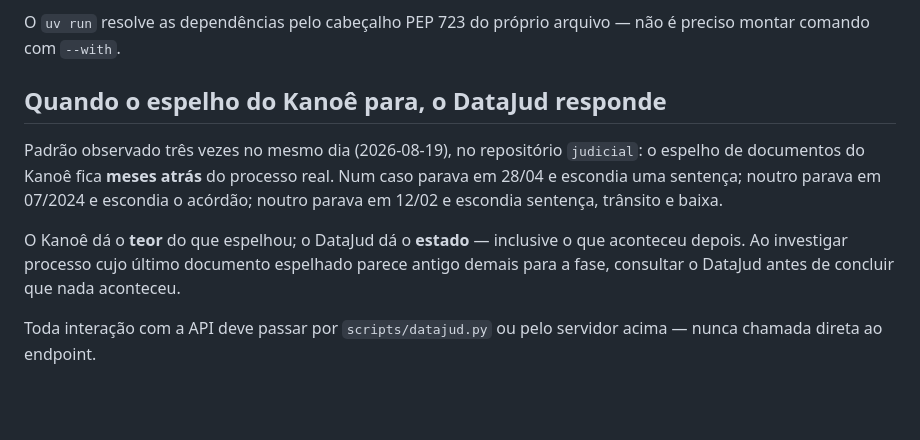
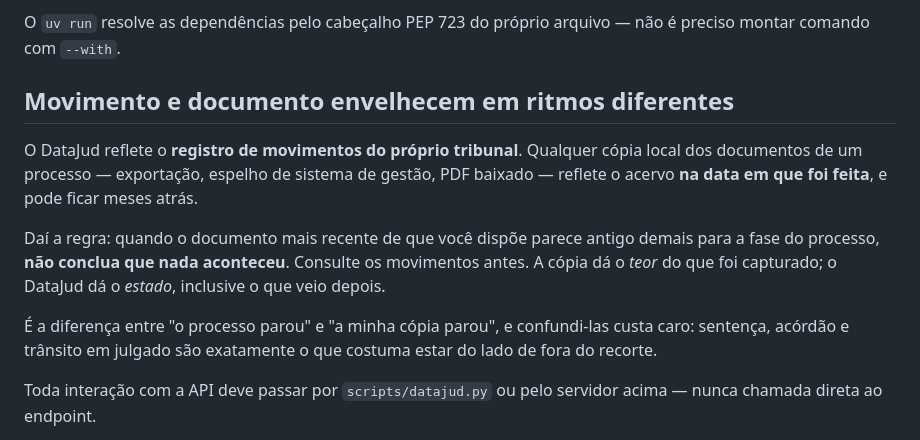
Before and after one commit to franklinbaldo/skills, a Markdown page: datajud/SKILL.md, the part around the change. GitHub-like rendering; blank space fills up the shorter version.

Commit message:
docs(datajud): a observação sobre cópias defasadas vale sem citar sistema interno
A seção nomeava o Kanoê, um sistema de gestão interno de órgão público, e um
repositório privado. A skill serve qualquer processo brasileiro; acoplá-la a um
sistema específico é fácil de fazer sem perceber e caro de desfazer.

O fato generalizável é outro: registro de movimentos e cópia local de documentos
envelhecem em ritmos diferentes, e a cópia é a que fica para trás. Sentença,
acórdão e trânsito em julgado são justamente o que costuma cair fora do recorte.

```diff
--- a/datajud/SKILL.md
+++ b/datajud/SKILL.md
@@ -75,18 +75,21 @@ a cada revisão das Tabelas Processuais Unificadas; a de ruído é curta e está
 O `uv run` resolve as dependências pelo cabeçalho PEP 723 do próprio arquivo —
 não é preciso montar comando com `--with`.
 
-## Quando o espelho do Kanoê para, o DataJud responde
+## Movimento e documento envelhecem em ritmos diferentes
 
-Padrão observado três vezes no mesmo dia (2026-08-19), no repositório
-`judicial`: o espelho de documentos do Kanoê fica **meses atrás** do processo
-real. Num caso parava em 28/04 e escondia uma sentença; noutro parava em
-07/2024 e escondia o acórdão; noutro parava em 12/02 e escondia sentença,
-trânsito e baixa.
+O DataJud reflete o **registro de movimentos do próprio tribunal**. Qualquer
+cópia local dos documentos de um processo — exportação, espelho de sistema de
+gestão, PDF baixado — reflete o acervo **na data em que foi feita**, e pode
+ficar meses atrás.
 
-O Kanoê dá o **teor** do que espelhou; o DataJud dá o **estado** — inclusive o
-que aconteceu depois. Ao investigar processo cujo último documento espelhado
-parece antigo demais para a fase, consultar o DataJud antes de concluir que nada
-aconteceu.
+Daí a regra: quando o documento mais recente de que você dispõe parece antigo
+demais para a fase do processo, **não conclua que nada aconteceu**. Consulte os
+movimentos antes. A cópia dá o *teor* do que foi capturado; o DataJud dá o
+*estado*, inclusive o que veio depois.
+
+É a diferença entre "o processo parou" e "a minha cópia parou", e confundi-las
+custa caro: sentença, acórdão e trânsito em julgado são exatamente o que costuma
+estar do lado de fora do recorte.
 
 Toda interação com a API deve passar por `scripts/datajud.py` ou pelo servidor
 acima — nunca chamada direta ao endpoint.
```
